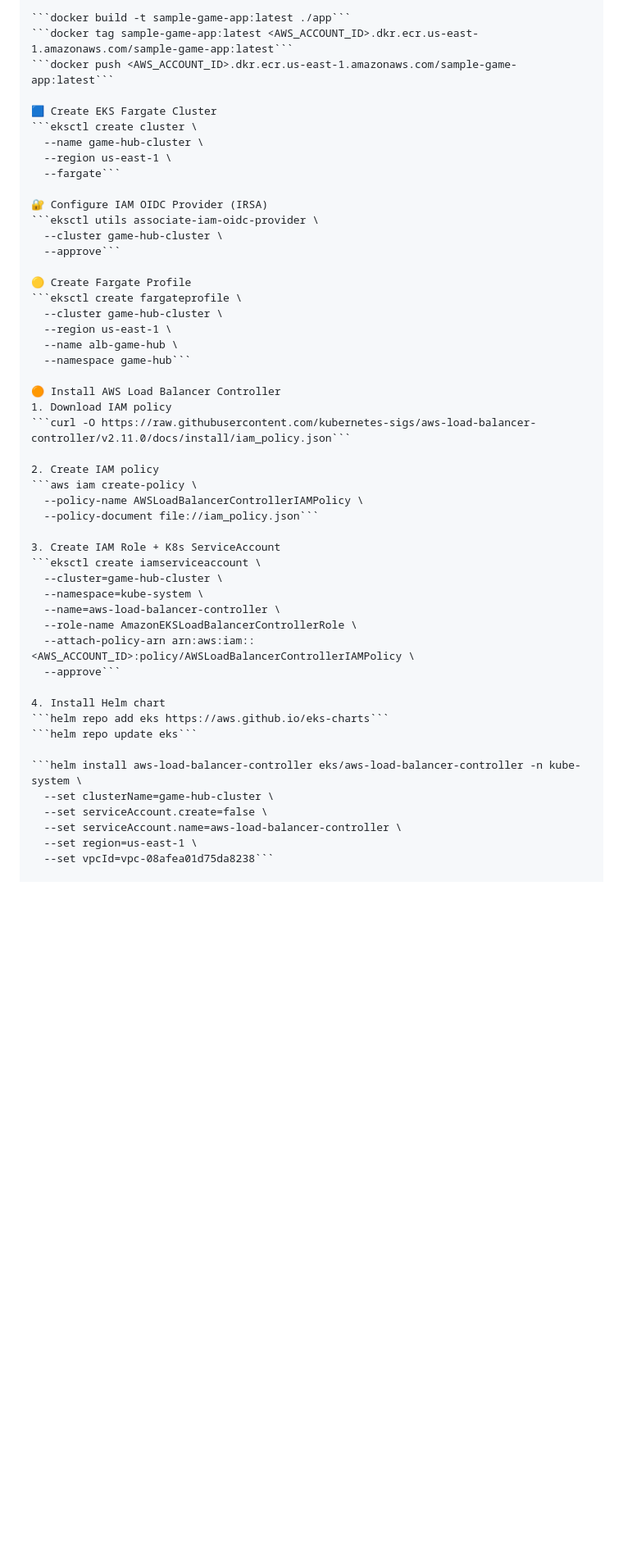
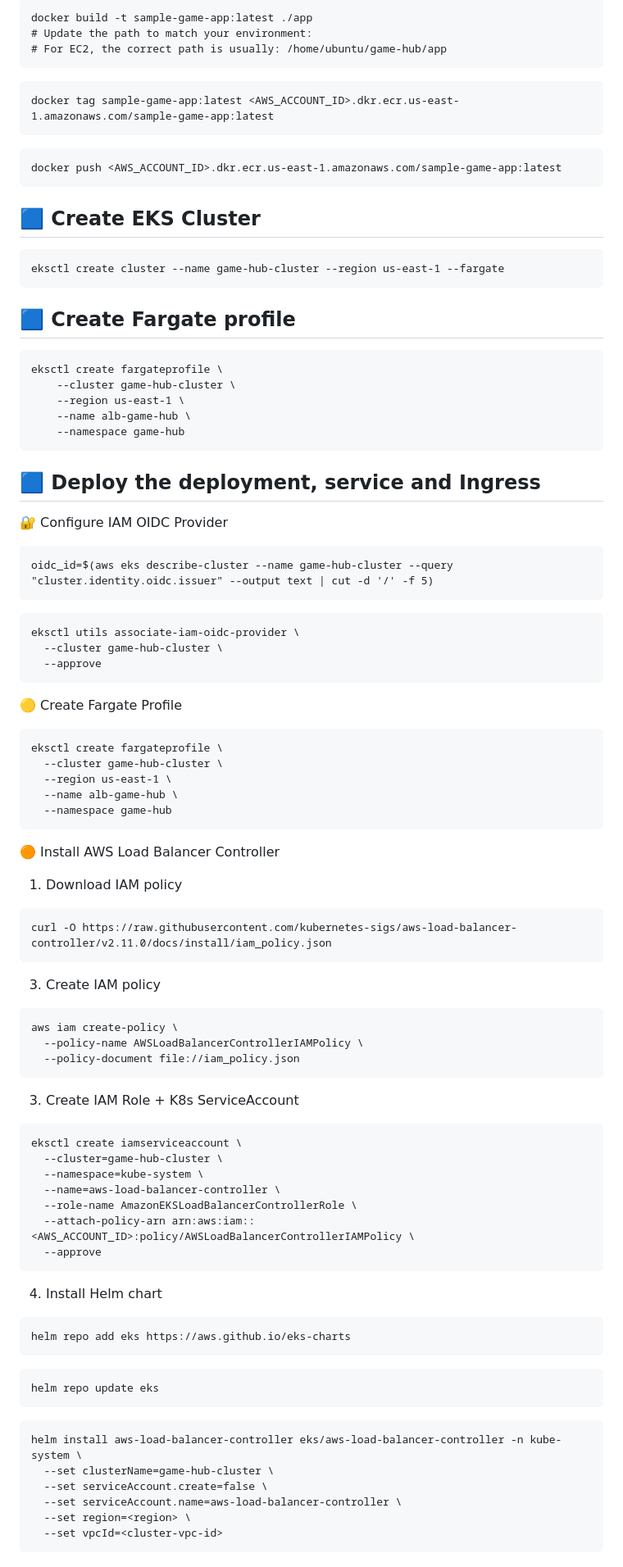
Before and after one commit to ayan8125/game-hub, a Markdown page: README.md, the part around one of its changes. Shown at 82% size. GitHub-like rendering; blank space fills up the shorter version.

````diff
--- a/README.md
+++ b/README.md
@@ -69,53 +169,98 @@ Use a script to build & push image.
 
-```docker build -t sample-game-app:latest ./app```
-```docker tag sample-game-app:latest <AWS_ACCOUNT_ID>.dkr.ecr.us-east-1.amazonaws.com/sample-game-app:latest```
-```docker push <AWS_ACCOUNT_ID>.dkr.ecr.us-east-1.amazonaws.com/sample-game-app:latest```
+```
+docker build -t sample-game-app:latest ./app
+# Update the path to match your environment:
+# For EC2, the correct path is usually: /home/ubuntu/game-hub/app
+```
+```
+docker tag sample-game-app:latest <AWS_ACCOUNT_ID>.dkr.ecr.us-east-1.amazonaws.com/sample-game-app:latest
+```
+```
+docker push <AWS_ACCOUNT_ID>.dkr.ecr.us-east-1.amazonaws.com/sample-game-app:latest
+```
 
-🟦 Create EKS Fargate Cluster
-```eksctl create cluster \
-  --name game-hub-cluster \
-  --region us-east-1 \
-  --fargate```
+## 🟦 Create EKS Cluster
+```
+eksctl create cluster --name game-hub-cluster --region us-east-1 --fargate
+```
 
-🔐 Configure IAM OIDC Provider (IRSA)
-```eksctl utils associate-iam-oidc-provider \
+## 🟦 Create Fargate profile
+
+```
+eksctl create fargateprofile \
+    --cluster game-hub-cluster \
+    --region us-east-1 \
+    --name alb-game-hub \
+    --namespace game-hub
+```
+
+## 🟦 Deploy the deployment, service and Ingress
+
+
+
+
+🔐 Configure IAM OIDC Provider
+
+```
+oidc_id=$(aws eks describe-cluster --name game-hub-cluster --query "cluster.identity.oidc.issuer" --output text | cut -d '/' -f 5)
+```
+
+```
+eksctl utils associate-iam-oidc-provider \
   --cluster game-hub-cluster \
-  --approve```
+  --approve
+```
+
+
 
 🟡 Create Fargate Profile
-```eksctl create fargateprofile \
+```
+eksctl create fargateprofile \
   --cluster game-hub-cluster \
   --region us-east-1 \
   --name alb-game-hub \
-  --namespace game-hub```
+  --namespace game-hub
+```
 
 🟠 Install AWS Load Balancer Controller
 1. Download IAM policy
-```curl -O https://raw.githubusercontent.com/kubernetes-sigs/aws-load-balancer-controller/v2.11.0/docs/install/iam_policy.json```
+```
+curl -O https://raw.githubusercontent.com/kubernetes-sigs/aws-load-balancer-controller/v2.11.0/docs/install/iam_policy.json
+```
 
-2. Create IAM policy
-```aws iam create-policy \
+3. Create IAM policy
+```
+aws iam create-policy \
   --policy-name AWSLoadBalancerControllerIAMPolicy \
-  --policy-document file://iam_policy.json```
+  --policy-document file://iam_policy.json
+```
 
 3. Create IAM Role + K8s ServiceAccount
-```eksctl create iamserviceaccount \
+```
+eksctl create iamserviceaccount \
   --cluster=game-hub-cluster \
   --namespace=kube-system \
   --name=aws-load-balancer-controller \
   --role-name AmazonEKSLoadBalancerControllerRole \
   --attach-policy-arn arn:aws:iam::<AWS_ACCOUNT_ID>:policy/AWSLoadBalancerControllerIAMPolicy \
-  --approve```
+  --approve
+```
 
 4. Install Helm chart
-```helm repo add eks https://aws.github.io/eks-charts```
-```helm repo update eks```
+```
+helm repo add eks https://aws.github.io/eks-charts
+```
+```
+helm repo update eks
+```
 
-```helm install aws-load-balancer-controller eks/aws-load-balancer-controller -n kube-system \
+```
+helm install aws-load-balancer-controller eks/aws-load-balancer-controller -n kube-system \
   --set clusterName=game-hub-cluster \
   --set serviceAccount.create=false \
   --set serviceAccount.name=aws-load-balancer-controller \
-  --set region=us-east-1 \
-  --set vpcId=vpc-08afea01d75da8238```
+  --set region=<region> \
+  --set vpcId=<cluster-vpc-id>
+```
 
 5. Verify controller
````
Also changed, not shown: other parts of README.md (+166 -74 lines).
